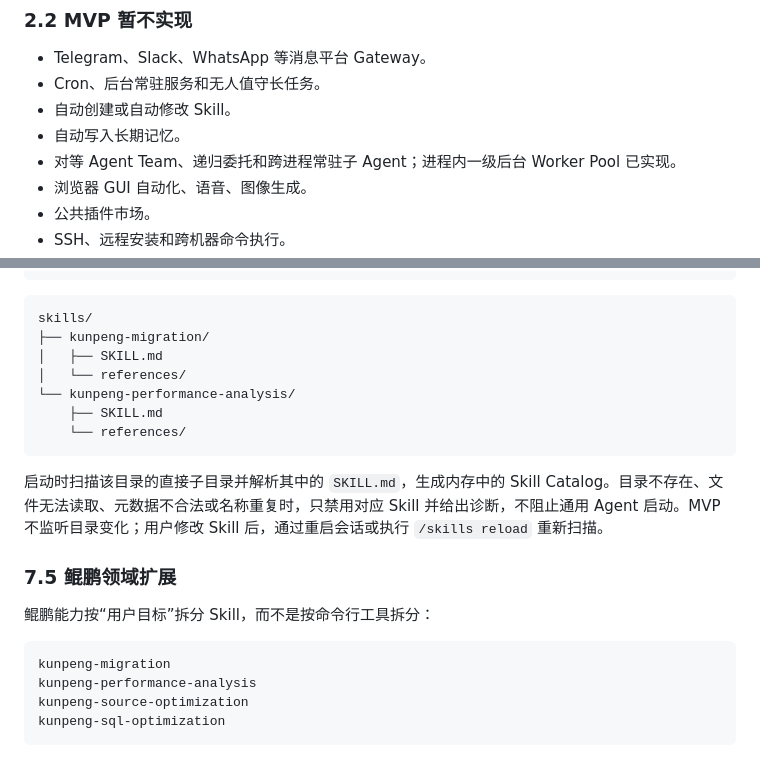
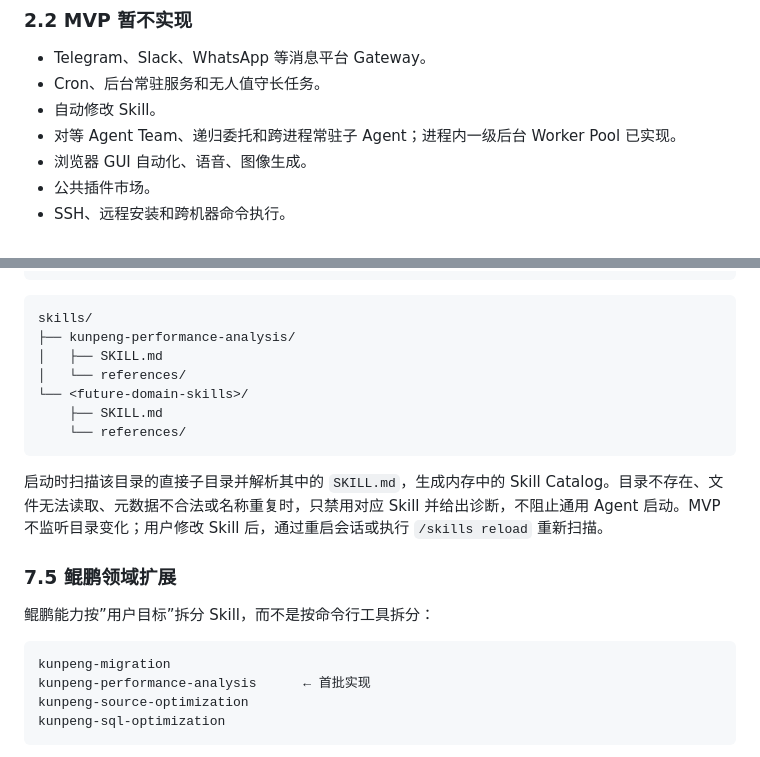
Before and after one commit to hopefuturehu/DevKit-Ai, a Markdown page: docs/design.md, 2 parts joined by grey strips. Rendered like a GitHub page.

````diff
--- a/docs/design.md
+++ b/docs/design.md
@@ -62,8 +62,7 @@
 
 - Telegram、Slack、WhatsApp 等消息平台 Gateway。
 - Cron、后台常驻服务和无人值守长任务。
-- 自动创建或自动修改 Skill。
-- 自动写入长期记忆。
+- 自动修改 Skill。
 - 对等 Agent Team、递归委托和跨进程常驻子 Agent；进程内一级后台 Worker Pool 已实现。
 - 浏览器 GUI 自动化、语音、图像生成。
 - 公共插件市场。
@@ -500,10 +499,10 @@ max_auto_activated = 3
 
 ```text
 skills/
-├── kunpeng-migration/
+├── kunpeng-performance-analysis/
 │   ├── SKILL.md
 │   └── references/
-└── kunpeng-performance-analysis/
+└── <future-domain-skills>/
     ├── SKILL.md
     └── references/
 ```
@@ -512,11 +511,11 @@ skills/
 
 ### 7.5 鲲鹏领域扩展
 
-鲲鹏能力按“用户目标”拆分 Skill，而不是按命令行工具拆分：
+鲲鹏能力按”用户目标”拆分 Skill，而不是按命令行工具拆分：
 
 ```text
 kunpeng-migration
-kunpeng-performance-analysis
+kunpeng-performance-analysis      ← 首批实现
 kunpeng-source-optimization
 kunpeng-sql-optimization
 ```
````
Also changed, not shown: other parts of docs/design.md (+17 -22 lines), docs/context-management-solutions.md (+14 -4 lines).
